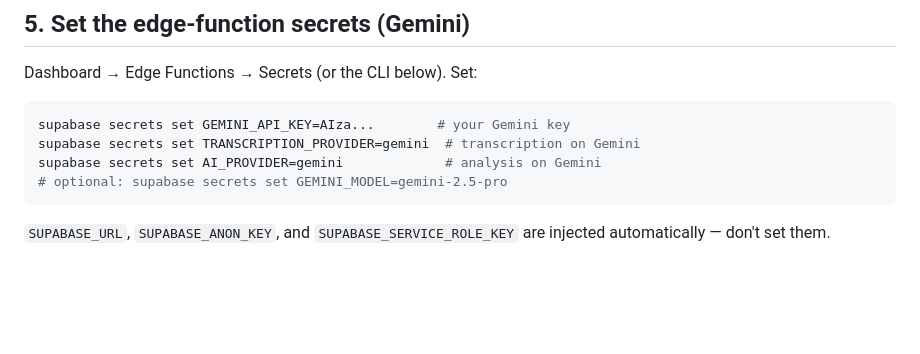
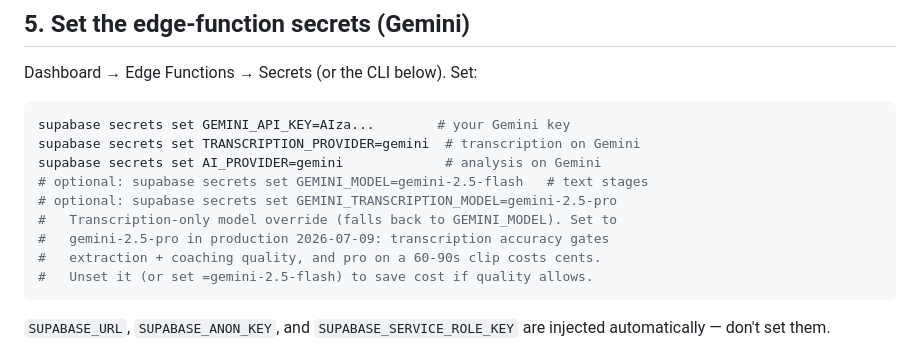
Before and after one commit to srjt/flowlog, a Markdown page: supabase/SETUP.md, the part around the change. GitHub-like rendering; blank space fills up the shorter version.

Commit message:
Document GEMINI_TRANSCRIPTION_MODEL secret in SETUP.md
Set to gemini-2.5-pro in production alongside the process-session
redeploy (2026-07-09).

Co-Authored-By: Claude Fable 5 <noreply@anthropic.com>

````diff
--- a/supabase/SETUP.md
+++ b/supabase/SETUP.md
@@ -54,7 +54,12 @@ Dashboard → Edge Functions → Secrets (or the CLI below). Set:
 supabase secrets set GEMINI_API_KEY=AIza...        # your Gemini key
 supabase secrets set TRANSCRIPTION_PROVIDER=gemini  # transcription on Gemini
 supabase secrets set AI_PROVIDER=gemini             # analysis on Gemini
-# optional: supabase secrets set GEMINI_MODEL=gemini-2.5-pro
+# optional: supabase secrets set GEMINI_MODEL=gemini-2.5-flash   # text stages
+# optional: supabase secrets set GEMINI_TRANSCRIPTION_MODEL=gemini-2.5-pro
+#   Transcription-only model override (falls back to GEMINI_MODEL). Set to
+#   gemini-2.5-pro in production 2026-07-09: transcription accuracy gates
+#   extraction + coaching quality, and pro on a 60-90s clip costs cents.
+#   Unset it (or set =gemini-2.5-flash) to save cost if quality allows.
 ```
 
 `SUPABASE_URL`, `SUPABASE_ANON_KEY`, and `SUPABASE_SERVICE_ROLE_KEY` are injected
````
